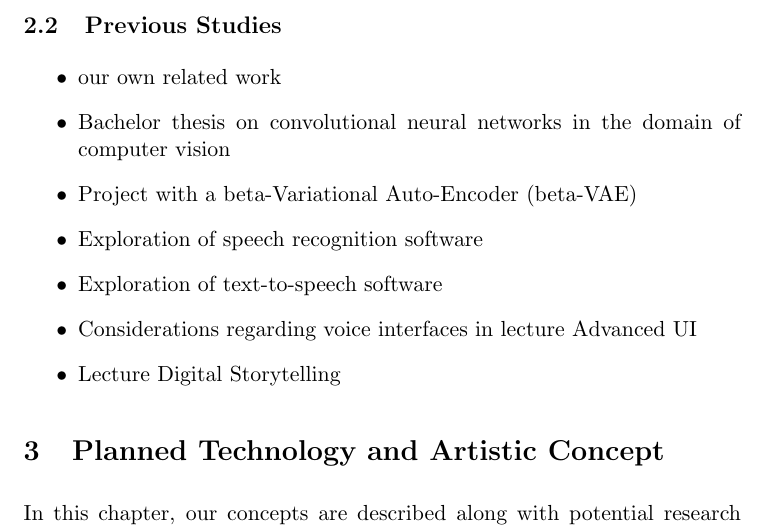
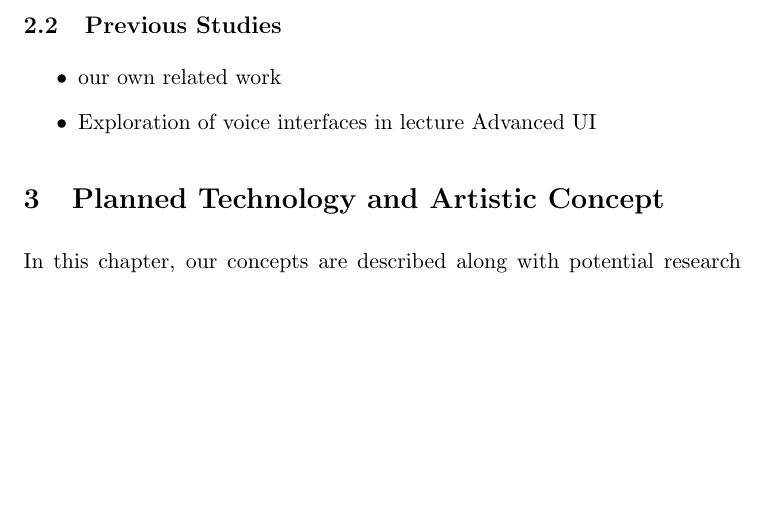
Before and after one commit to aisven/drawing2story, a LaTeX document (documents/proposal/drawing2story-proposal.tex, which reads documents/proposal/section/subsection/previous_studies.tex): part of page 3 of 7, cut so that both start at the same text, the shorter picture padded with empty space. Compiled offline with pdfLaTeX; a LaTeX package or settings file that is missing is left out.

Commit message:
reduce scope of section previous studies as discussed yesterday

```diff
--- a/documents/proposal/section/subsection/previous_studies.tex
+++ b/documents/proposal/section/subsection/previous_studies.tex
@@ -2,10 +2,5 @@
 
 \begin{itemize}
     \item our own related work
-    \item Bachelor thesis on convolutional neural networks in the domain of computer vision
-    \item Project with a beta-Variational Auto-Encoder (beta-VAE)
-    \item Exploration of speech recognition software
-    \item Exploration of text-to-speech software
-    \item Considerations regarding voice interfaces in lecture Advanced UI
-    \item Lecture Digital Storytelling
+    \item Exploration of voice interfaces in lecture Advanced UI
 \end{itemize}
```
